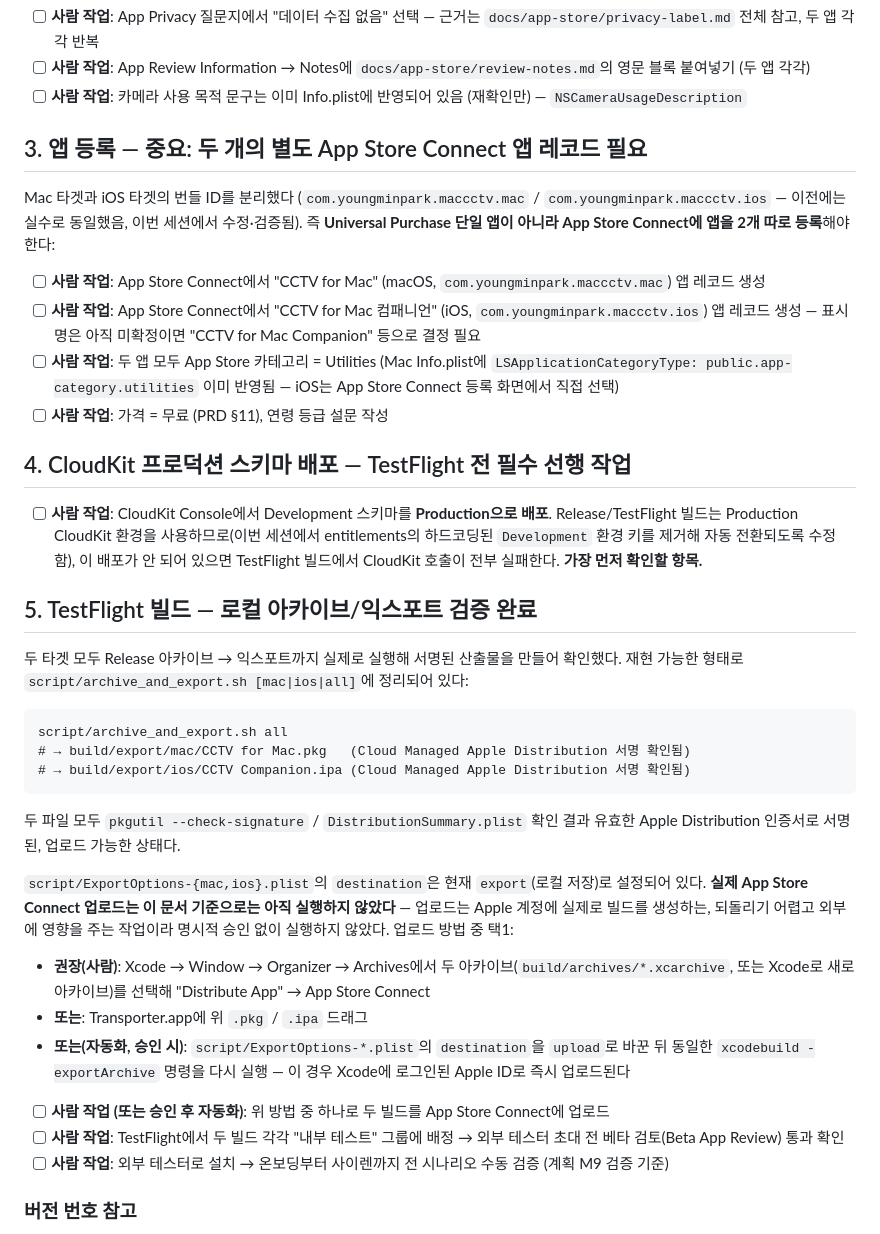
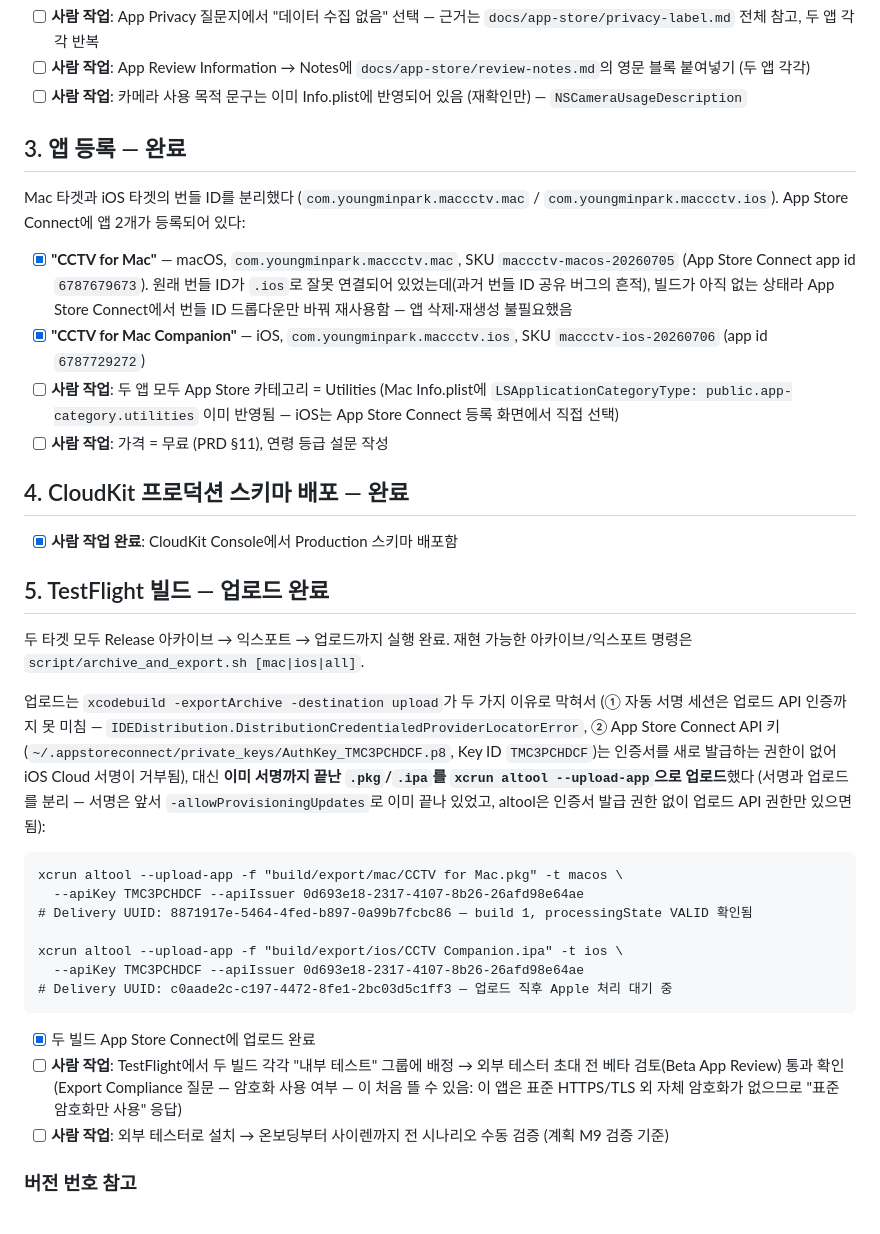
Before and after one commit to 0mininseoul/mac-cctv, a Markdown page: docs/app-store/submission-checklist.md, the part around the change. Drawn GitHub-style.

Commit message:
docs: record TestFlight upload and App Store Connect app setup
Both builds (Mac .pkg, iOS .ipa) uploaded via xcrun altool using the
existing App Store Connect API key — xcodebuild's own upload path
was blocked (cached Xcode session lacks upload API auth; the API key
lacks certificate-creation rights for iOS cloud signing), so signing
and uploading were split into two separate steps using artifacts
already signed by the earlier local export.

Also documents the CloudKit production schema deployment and the
final app registration: the pre-existing "CCTV for Mac" app record
had the wrong bundle ID from before the Mac/iOS bundle ID split, and
was fixed by repointing it (no rebuild needed since it had zero
builds) rather than deleting and recreating it.

````diff
--- a/docs/app-store/submission-checklist.md
+++ b/docs/app-store/submission-checklist.md
@@ -17,39 +17,37 @@
 - [ ] **사람 작업**: App Review Information → Notes에 `docs/app-store/review-notes.md`의 영문 블록 붙여넣기 (두 앱 각각)
 - [ ] **사람 작업**: 카메라 사용 목적 문구는 이미 Info.plist에 반영되어 있음 (재확인만) — `NSCameraUsageDescription`
 
-## 3. 앱 등록 — 중요: 두 개의 별도 App Store Connect 앱 레코드 필요
+## 3. 앱 등록 — 완료
 
-Mac 타겟과 iOS 타겟의 번들 ID를 분리했다 (`com.youngminpark.maccctv.mac` / `com.youngminpark.maccctv.ios` — 이전에는 실수로 동일했음, 이번 세션에서 수정·검증됨). 즉 **Universal Purchase 단일 앱이 아니라 App Store Connect에 앱을 2개 따로 등록**해야 한다:
+Mac 타겟과 iOS 타겟의 번들 ID를 분리했다 (`com.youngminpark.maccctv.mac` / `com.youngminpark.maccctv.ios`). App Store Connect에 앱 2개가 등록되어 있다:
 
-- [ ] **사람 작업**: App Store Connect에서 "CCTV for Mac" (macOS, `com.youngminpark.maccctv.mac`) 앱 레코드 생성
-- [ ] **사람 작업**: App Store Connect에서 "CCTV for Mac 컴패니언" (iOS, `com.youngminpark.maccctv.ios`) 앱 레코드 생성 — 표시명은 아직 미확정이면 "CCTV for Mac Companion" 등으로 결정 필요
+- [x] **"CCTV for Mac"** — macOS, `com.youngminpark.maccctv.mac`, SKU `maccctv-macos-20260705` (App Store Connect app id `6787679673`). 원래 번들 ID가 `.ios`로 잘못 연결되어 있었는데(과거 번들 ID 공유 버그의 흔적), 빌드가 아직 없는 상태라 App Store Connect에서 번들 ID 드롭다운만 바꿔 재사용함 — 앱 삭제·재생성 불필요했음
+- [x] **"CCTV for Mac Companion"** — iOS, `com.youngminpark.maccctv.ios`, SKU `maccctv-ios-20260706` (app id `6787729272`)
 - [ ] **사람 작업**: 두 앱 모두 App Store 카테고리 = Utilities (Mac Info.plist에 `LSApplicationCategoryType: public.app-category.utilities` 이미 반영됨 — iOS는 App Store Connect 등록 화면에서 직접 선택)
 - [ ] **사람 작업**: 가격 = 무료 (PRD §11), 연령 등급 설문 작성
 
-## 4. CloudKit 프로덕션 스키마 배포 — TestFlight 전 필수 선행 작업
+## 4. CloudKit 프로덕션 스키마 배포 — 완료
 
-- [ ] **사람 작업**: CloudKit Console에서 Development 스키마를 **Production으로 배포**. Release/TestFlight 빌드는 Production CloudKit 환경을 사용하므로(이번 세션에서 entitlements의 하드코딩된 `Development` 환경 키를 제거해 자동 전환되도록 수정함), 이 배포가 안 되어 있으면 TestFlight 빌드에서 CloudKit 호출이 전부 실패한다. **가장 먼저 확인할 항목.**
+- [x] **사람 작업 완료**: CloudKit Console에서 Production 스키마 배포함
 
-## 5. TestFlight 빌드 — 로컬 아카이브/익스포트 검증 완료
+## 5. TestFlight 빌드 — 업로드 완료
 
-두 타겟 모두 Release 아카이브 → 익스포트까지 실제로 실행해 서명된 산출물을 만들어 확인했다. 재현 가능한 형태로 `script/archive_and_export.sh [mac|ios|all]`에 정리되어 있다:
+두 타겟 모두 Release 아카이브 → 익스포트 → 업로드까지 실행 완료. 재현 가능한 아카이브/익스포트 명령은 `script/archive_and_export.sh [mac|ios|all]`.
+
+업로드는 `xcodebuild -exportArchive -destination upload`가 두 가지 이유로 막혀서 (① 자동 서명 세션은 업로드 API 인증까지 못 미침 — `IDEDistribution.DistributionCredentialedProviderLocatorError`, ② App Store Connect API 키(`~/.appstoreconnect/private_keys/AuthKey_TMC3PCHDCF.p8`, Key ID `TMC3PCHDCF`)는 인증서를 새로 발급하는 권한이 없어 iOS Cloud 서명이 거부됨), 대신 **이미 서명까지 끝난 `.pkg`/`.ipa`를 `xcrun altool --upload-app`으로 업로드**했다 (서명과 업로드를 분리 — 서명은 앞서 `-allowProvisioningUpdates`로 이미 끝나 있었고, altool은 인증서 발급 권한 없이 업로드 API 권한만 있으면 됨):
 
 ```
-script/archive_and_export.sh all
-# → build/export/mac/CCTV for Mac.pkg   (Cloud Managed Apple Distribution 서명 확인됨)
-# → build/export/ios/CCTV Companion.ipa (Cloud Managed Apple Distribution 서명 확인됨)
+xcrun altool --upload-app -f "build/export/mac/CCTV for Mac.pkg" -t macos \
+  --apiKey TMC3PCHDCF --apiIssuer 0d693e18-2317-4107-8b26-26afd98e64ae
+# Delivery UUID: 8871917e-5464-4fed-b897-0a99b7fcbc86 — build 1, processingState VALID 확인됨
+
+xcrun altool --upload-app -f "build/export/ios/CCTV Companion.ipa" -t ios \
+  --apiKey TMC3PCHDCF --apiIssuer 0d693e18-2317-4107-8b26-26afd98e64ae
+# Delivery UUID: c0aade2c-c197-4472-8fe1-2bc03d5c1ff3 — 업로드 직후 Apple 처리 대기 중
 ```
 
-두 파일 모두 `pkgutil --check-signature` / `DistributionSummary.plist` 확인 결과 유효한 Apple Distribution 인증서로 서명된, 업로드 가능한 상태다.
-
-`script/ExportOptions-{mac,ios}.plist`의 `destination`은 현재 `export`(로컬 저장)로 설정되어 있다. **실제 App Store Connect 업로드는 이 문서 기준으로는 아직 실행하지 않았다** — 업로드는 Apple 계정에 실제로 빌드를 생성하는, 되돌리기 어렵고 외부에 영향을 주는 작업이라 명시적 승인 없이 실행하지 않았다. 업로드 방법 중 택1:
-
-- **권장(사람)**: Xcode → Window → Organizer → Archives에서 두 아카이브(`build/archives/*.xcarchive`, 또는 Xcode로 새로 아카이브)를 선택해 "Distribute App" → App Store Connect
-- **또는**: Transporter.app에 위 `.pkg` / `.ipa` 드래그
-- **또는(자동화, 승인 시)**: `script/ExportOptions-*.plist`의 `destination`을 `upload`로 바꾼 뒤 동일한 `xcodebuild -exportArchive` 명령을 다시 실행 — 이 경우 Xcode에 로그인된 Apple ID로 즉시 업로드된다
-
-- [ ] **사람 작업 (또는 승인 후 자동화)**: 위 방법 중 하나로 두 빌드를 App Store Connect에 업로드
-- [ ] **사람 작업**: TestFlight에서 두 빌드 각각 "내부 테스트" 그룹에 배정 → 외부 테스터 초대 전 베타 검토(Beta App Review) 통과 확인
+- [x] 두 빌드 App Store Connect에 업로드 완료
+- [ ] **사람 작업**: TestFlight에서 두 빌드 각각 "내부 테스트" 그룹에 배정 → 외부 테스터 초대 전 베타 검토(Beta App Review) 통과 확인 (Export Compliance 질문 — 암호화 사용 여부 — 이 처음 뜰 수 있음: 이 앱은 표준 HTTPS/TLS 외 자체 암호화가 없으므로 "표준 암호화만 사용" 응답)
 - [ ] **사람 작업**: 외부 테스터로 설치 → 온보딩부터 사이렌까지 전 시나리오 수동 검증 (계획 M9 검증 기준)
 
 ### 버전 번호 참고
````
